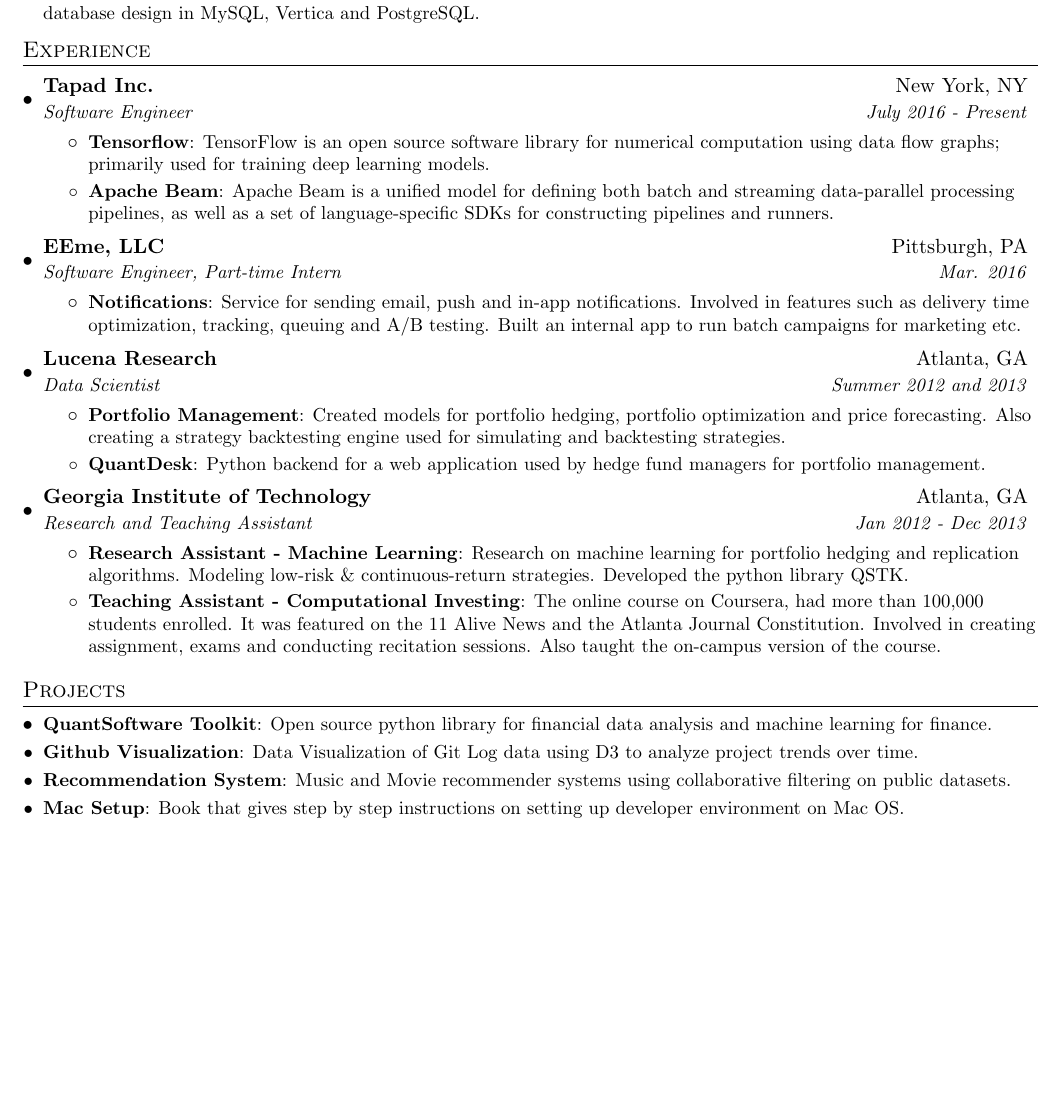
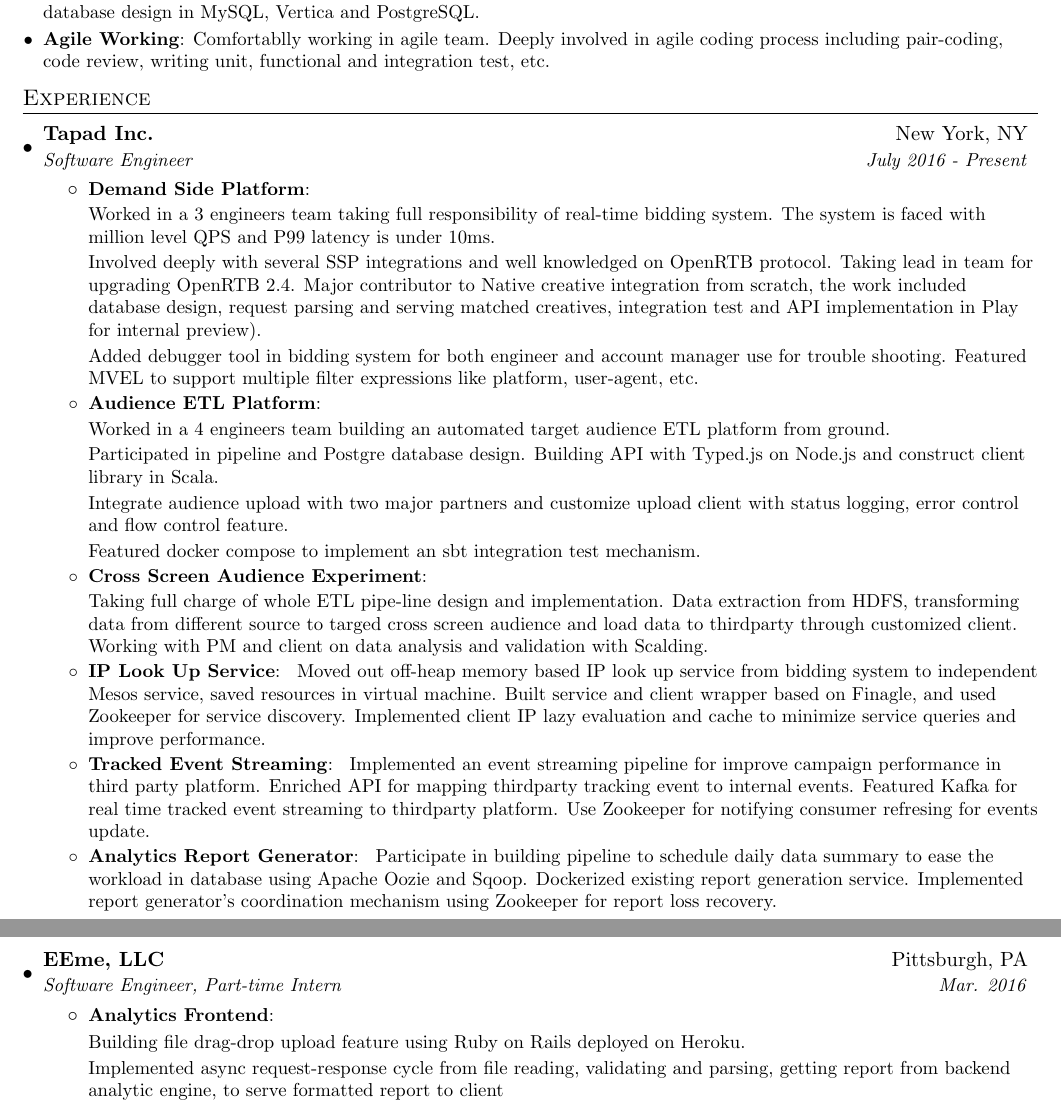
Before and after one commit to kellyoyyf/resume, a LaTeX CV (resume.tex): part of the page before the commit and two parts of pages 1 and 2 of 2 after it, the two joined at a grey line, cut so that both start at the same text, the shorter picture padded with empty space. Compiled offline with pdfLaTeX.

Commit message:
in progress

```diff
--- a/resume.tex
+++ b/resume.tex
@@ -103,6 +103,8 @@
 	{Real life work on building data stream with Kafka.　 Experienced in implementing ETL pipeline with Scalding, Spark, Oozie, Sqoop. Familiar with big data storage like Hive/Impala, HDFS.}
 	\resumeSubItem{API Implementation}
 	{Design and implement API using Scala in Play Framework and Typed.js in Node.js. Relational database design in MySQL, Vertica and PostgreSQL.}
+	\resumeSubItem{Agile Working}
+	{Comfortablly working in agile team. Deeply involved in agile coding process including pair-coding, code review, writing unit, functional and integration test, etc.}
 	\resumeSubHeadingListEnd
 
 	%-----------EXPERIENCE-----------------
@@ -113,55 +115,59 @@
 	{Tapad Inc.}{New York, NY}
 	{Software Engineer}{July 2016 - Present}
 	\resumeItemListStart
-	\resumeItem{Tensorflow}
-	{TensorFlow is an open source software library for numerical computation using data flow graphs; primarily used for training deep learning models.}
-	\resumeItem{Apache Beam}
-	{Apache Beam is a unified model for defining both batch and streaming data-parallel processing pipelines, as well as a set of language-specific SDKs for constructing pipelines and runners.}
+	\resumeItem{Demand Side Platform}
+	{
+
+	Worked in a 3 engineers team taking full responsibility of real-time bidding system. The system is faced with million level QPS and P99 latency is under 10ms.
+
+	Involved deeply with several SSP integrations and well knowledged on OpenRTB protocol. Taking lead in team for upgrading OpenRTB 2.4. Major contributor to Native creative integration from scratch, the work included database design, request parsing and serving matched creatives, integration test and API implementation in Play for internal preview).
+
+	Added debugger tool in bidding system for both engineer and account manager use for trouble shooting. Featured MVEL to support multiple filter expressions like platform, user-agent, etc. }
+
+	\resumeItem{Audience ETL Platform}{
+
+	Worked in a 4 engineers team building an automated target audience ETL platform from ground.
+
+	Participated in pipeline and Postgre database design. Building API with Typed.js on Node.js and construct client library in Scala.
+
+	Integrate audience upload with two major partners and customize upload client with status logging, error control and flow control feature.
+
+	Featured docker compose to implement an sbt integration test mechanism.
+	}
+
+	\resumeItem{Cross Screen Audience Experiment}{
+
+	Taking full charge of whole ETL pipe-line design and implementation. Data extraction from HDFS, transforming data from different source to targed cross screen audience and load data to thirdparty through customized client. Working with PM and client on data analysis and validation with Scalding. }
+
+	\resumeItem{IP Look Up Service}{
+	Moved out off-heap memory based IP look up service from bidding system to independent Mesos service, saved resources in virtual machine.
+	Built service and client wrapper based on Finagle, and used Zookeeper for service discovery.
+	Implemented client IP lazy evaluation and cache to minimize service queries and improve performance.
+	}
+	\resumeItem{Tracked Event Streaming}{
+	Implemented an event streaming pipeline for improve campaign performance in third party platform.
+	Enriched API for mapping thirdparty tracking event to internal events.
+	Featured Kafka for real time tracked event streaming to thirdparty platform.
+	Use Zookeeper for notifying consumer refresing for events update.
+	}
+	\resumeItem{Analytics Report Generator}{
+	Participate in building pipeline to schedule daily data summary to ease the workload in database using Apache Oozie and Sqoop.
+	Dockerized existing report generation service.
+	Implemented report generator's coordination mechanism using Zookeeper for report loss recovery.
+	}
 	\resumeItemListEnd
 
 	\resumeSubheading
 	{EEme, LLC}{Pittsburgh, PA}
 	{Software Engineer, Part-time Intern}{Mar. 2016}
 	\resumeItemListStart
-	\resumeItem{Notifications}
-	{Service for sending email, push and in-app notifications. Involved in features such as delivery time optimization, tracking, queuing and A/B testing. Built an internal app to run batch campaigns for marketing etc.}
-	\resumeItemListEnd
+	\resumeItem{Analytics Frontend}{
 
-	\resumeSubheading
-	{Lucena Research}{Atlanta, GA}
-	{Data Scientist}{Summer 2012 and 2013}
-	\resumeItemListStart
-	\resumeItem{Portfolio Management}
-	{Created models for portfolio hedging,  portfolio optimization and price forecasting. Also creating a strategy backtesting engine used for simulating and backtesting strategies.}
-	\resumeItem{QuantDesk}
-	{Python backend for a web application used by hedge fund managers for portfolio management.}
-	\resumeItemListEnd
+	Building file drag-drop upload feature using Ruby on Rails deployed on Heroku.
 
-	\resumeSubheading
-	{Georgia Institute of Technology}{Atlanta, GA}
-	{Research and Teaching Assistant}{Jan 2012 - Dec 2013}
-	\resumeItemListStart
-	\resumeItem{Research Assistant - Machine Learning}
-	{Research on machine learning for portfolio hedging and replication algorithms. Modeling low-risk \& continuous-return strategies. Developed the python library QSTK.}
-	\resumeItem{Teaching Assistant - Computational Investing}
-	{The online course on Coursera, had more than 100,000 students enrolled. It was featured on the 11 Alive News and the Atlanta Journal Constitution. Involved in creating assignment, exams and conducting recitation sessions. Also taught the on-campus version of the course.}
+	Implemented async request-response cycle from file reading, validating and parsing, getting report from backend analytic engine, to serve formatted report to client}
 	\resumeItemListEnd
 
 	\resumeSubHeadingListEnd
-
-
-	%-----------PROJECTS-----------------
-	\section{Projects}
-	\resumeSubHeadingListStart
-	\resumeSubItem{QuantSoftware Toolkit}
-	{Open source python library for financial data analysis and machine learning for finance.}
-	\resumeSubItem{Github Visualization}
-	{Data Visualization of Git Log data using D3 to analyze project trends over time.}
-	\resumeSubItem{Recommendation System}
-	{Music and Movie recommender systems using collaborative filtering on public datasets.}
-	\resumeSubItem{Mac Setup}
-	{Book that gives step by step instructions on setting up developer environment on Mac OS.}
-	\resumeSubHeadingListEnd
-
 	%-------------------------------------------
 \end{document}
```
Also changed, not shown: resume.pdf, 4 other files.
